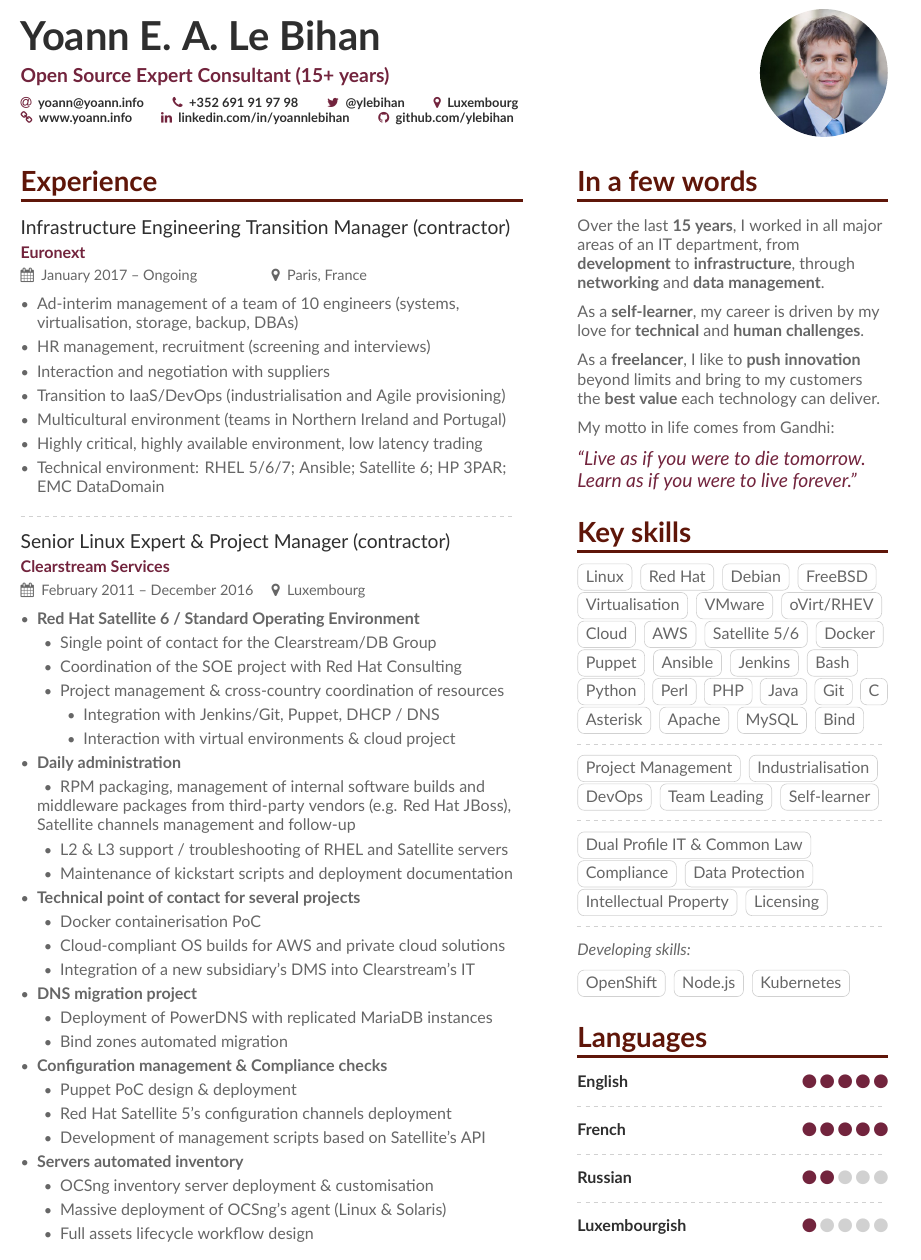
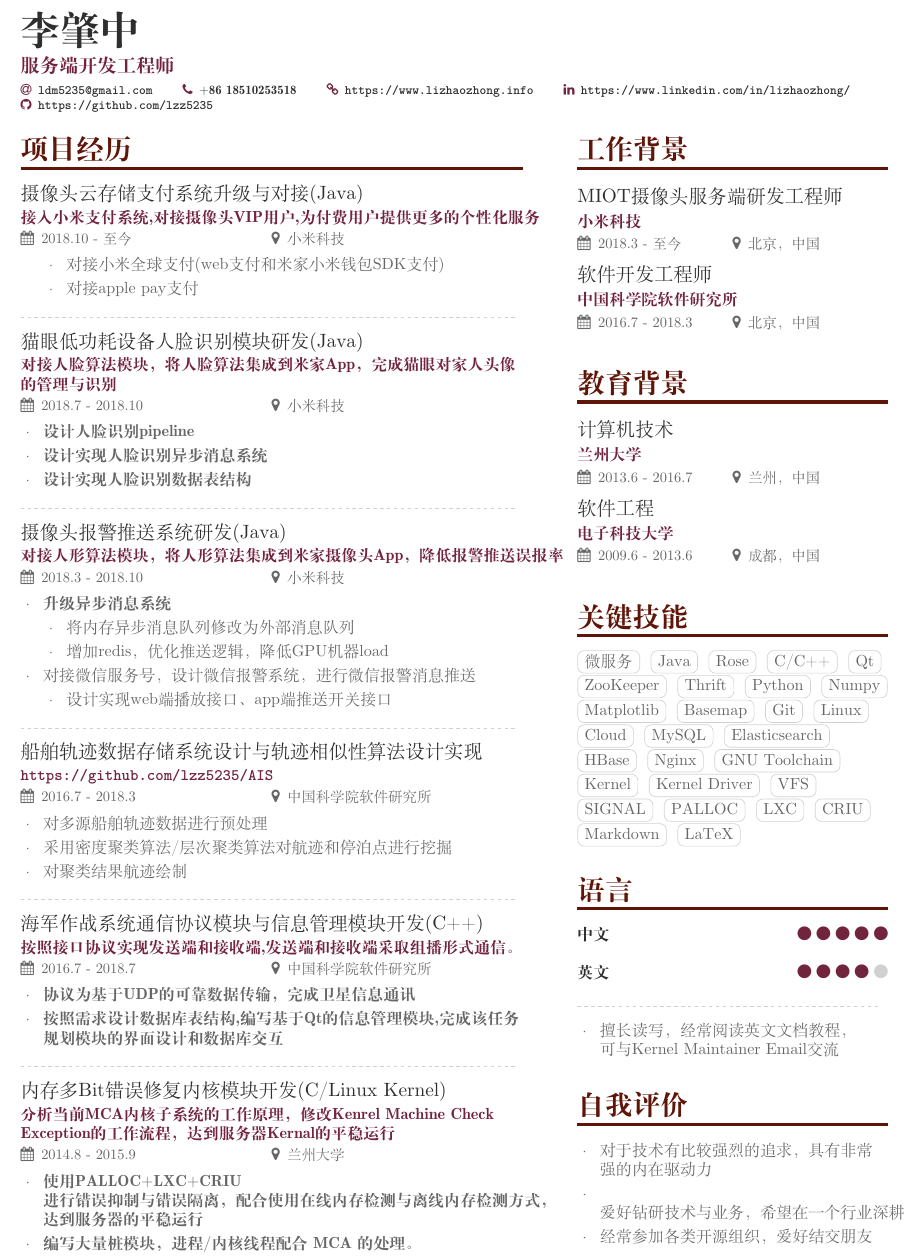
Before and after one commit to lzz5235/Resume, a LaTeX CV (new-resume/main.tex, which reads new-resume/page1sidebar.tex): part of page 1 of 2 before the commit and part of the page after it, cut at the place of the change. Compiled offline with XeLaTeX; a missing font is replaced by an installed copy or a similar font.

Commit message:
update cv

```diff
--- a/new-resume/main.tex
+++ b/new-resume/main.tex
@@ -42,12 +42,10 @@
 % Change the font if you want to.
 
 % If using pdflatex:
-\usepackage[utf8]{inputenc}
-\usepackage[T1]{fontenc}
-\usepackage[default]{lato}
+\usepackage{CJKutf8}
 
 % If using xelatex or lualatex:
-% \setmainfont{Lato}
+\setmainfont{SimSun}
 
 % Change the colours if you want to
 \definecolor{Mulberry}{HTML}{72243D}
@@ -67,20 +65,20 @@
 %\addbibresource{sample.bib}
 
 \begin{document}
-\name{Yoann E. A. Le Bihan}
-\tagline{Open Source Expert Consultant (15+ years)}
-\photo{2.8cm}{Yo_prof}
+\name{李肇中}
+\tagline{服务端开发工程师}
+%\photo{1.5cm}{Yo_prof.jpg}
 \personalinfo{%
   % Not all of these are required!
   % You can add your own with \printinfo{symbol}{detail}
-  \email{yoann@yoann.info}
-  \phone{+352 691 91 97 98}
+  \email{\url{ldm5235@gmail.com}}
+  \phone{+86 18510253518}
   %\mailaddress{Address, Street, 00000 County}
-  \twitter{@ylebihan}
-  \location{Luxembourg}\\
-  \homepage{www.yoann.info}
-  \linkedin{linkedin.com/in/yoannlebihan}
-  \github{github.com/ylebihan}
+  %\location{Beijing}\\
+  \homepage{\url{https://www.lizhaozhong.info}}
+  %\homepage{\url{http://lzz5235.github.io}}
+  \linkedin{\url{https://www.linkedin.com/in/lizhaozhong/}}
+  \github{\url{https://github.com/lzz5235}}
   %% You MUST add the academicons option to \documentclass, then compile with LuaLaTeX or XeLaTeX, if you want to use \orcid or other academicons commands.
 %   \orcid{orcid.org/0000-0000-0000-0000}
 }
@@ -94,61 +92,20 @@
 %% You can always just use \marginpar{...} if you do
 %% not need to align the top of the contents to any
 %% \cvsection title in the "main" bar.
-\cvsection[page1sidebar]{Experience}
+\cvsection[page1sidebar]{项目经历}
 
-\cvevent{Infrastructure Engineering Transition Manager (contractor)}{Euronext}{January 2017 -- Ongoing}{Paris, France}
+\cvevent{摄像头云存储支付系统升级与对接(Java)}{接入小米支付系统,对接摄像头VIP用户,为付费用户提供更多的个性化服务}{2018.10 - 至今}{小米科技}
 \begin{itemize}
-\item Ad-interim management of a team of 10 engineers (systems, virtualisation, storage, backup, DBAs)
-\item HR management, recruitment (screening and interviews)
-\item Interaction and negotiation with suppliers
-\item Transition to IaaS/DevOps (industrialisation and Agile provisioning)
-\item Multicultural environment (teams in Northern Ireland and Portugal)
-\item Highly critical, highly available environment, low latency trading
-\item Technical environment: RHEL 5/6/7; Ansible; Satellite 6; HP 3PAR; EMC DataDomain
+\setlength{\itemindent}{.2in}
+\item 对接小米全球支付(web支付和米家小米钱包SDK支付)
+\item 对接apple pay支付
 \end{itemize}
 
 \divider
 
-\cvevent{Senior Linux Expert \& Project Manager (contractor)}{Clearstream Services}{February 2011 -- December 2016}{Luxembourg}
+\cvevent{猫眼低功耗设备人脸识别模块研发(Java)}{对接人脸算法模块，将人脸算法集成到米家App，完成猫眼对家人头像\\的管理与识别}{2018.7 - 2018.10}{小米科技}
+
 \begin{itemize}
-\item \textbf{Red Hat Satellite 6 / Standard Operating Environment}
-\setlength{\itemindent}{.2in}
-\item Single point of contact for the Clearstream/DB Group
-\item Coordination of the SOE project with Red Hat Consulting
-\item Project management \& cross-country coordination of resources
-\setlength{\itemindent}{.4in}
-\item Integration with Jenkins/Git, Puppet, DHCP / DNS
-\item Interaction with virtual environments \& cloud project
-\setlength{\itemindent}{0in}
-\item \textbf{Daily administration}
-\setlength{\itemindent}{.2in}
-\item RPM packaging, management of internal software builds and middleware packages from third-party vendors (e.g. Red Hat JBoss), Satellite channels management and follow-up
-\item L2 \& L3 support / troubleshooting of RHEL and Satellite servers
-\item Maintenance of kickstart scripts and deployment documentation
-\setlength{\itemindent}{0in}
-\item \textbf{Technical point of contact for several projects}
-\setlength{\itemindent}{.2in}
-\item Docker containerisation PoC
-\item Cloud-compliant OS builds for AWS and private cloud solutions
-\item Integration of a new subsidiary's DMS into Clearstream's IT
-\setlength{\itemindent}{0in}
-\item \textbf{DNS migration project}
-\setlength{\itemindent}{.2in}
-\item Deployment of PowerDNS with replicated MariaDB instances
-\item Bind zones automated migration
-\setlength{\itemindent}{0in}
-\item \textbf{Configuration management \& Compliance checks}
-\setlength{\itemindent}{.2in}
-\item Puppet PoC design \& deployment
-\item Red Hat Satellite 5's configuration channels deployment
-\item Development of management scripts based on Satellite's API
-\setlength{\itemindent}{0in}
-\item \textbf{Servers automated inventory}
-\setlength{\itemindent}{.2in}
-\item OCSng inventory server deployment \& customisation
-\item Massive deployment of OCSng's agent (Linux \& Solaris)
-\item Full assets lifecycle workflow design
-\end{itemize}
-
-\addnextpagesidebar[-1ex]{page2sidebar}
-\clearpage
+\item \textbf{设计人脸识别pipeline}
+\item \textbf{设计实现人脸识别异步消息系统}
+\item \textbf{设计实现人脸识别数据表结构}
@@ -176,3 +113,4 @@
 
 \divider
 
+\cvevent{摄像头报警推送系统研发(Java)}{对接人形算法模块，将人形算法集成到米家摄像头App，降低报警推送误报率}{2018.3 - 2018.10}{小米科技}
@@ -182 +118,38 @@ Previous experience includes:
 \begin{itemize}
+\item \textbf{升级异步消息系统}
+\setlength{\itemindent}{.2in}
+\item 将内存异步消息队列修改为外部消息队列
+\item 增加redis，优化推送逻辑，降低GPU机器load
+\setlength{\itemindent}{0in}
+\item 对接微信服务号，设计微信报警系统，进行微信报警消息推送
+\setlength{\itemindent}{.2in}
+\item 设计实现web端播放接口、app端推送开关接口
+\setlength{\itemindent}{0in}
+\end{itemize}
+
+\divider
+
+\cvevent{船舶轨迹数据存储系统设计与轨迹相似性算法设计实现}{\url{https://github.com/lzz5235/AIS}}{2016.7 - 2018.3}{中国科学院软件研究所}
+\begin{itemize}
+\item 对多源船舶轨迹数据进行预处理
+\item 采用密度聚类算法/层次聚类算法对航迹和停泊点进行挖掘
+\item 对聚类结果航迹绘制
+\end{itemize}
+
+\divider
+%\cvevent{基于QGIS的卫星图像软件的二次开发(C++)}{QGIS软件可以对大量的卫星图像数据进行管理，但是该软件存在大量Bug，\\操作过程中经常崩溃。通过断点跟踪和代码分析进行Bugfix,利用\\GDAL建立图像金字塔优化图片加载缓慢的问题。}{2016.7 - 2018.7}{中国科学院软件研究所}
+
+%\addnextpagesidebar[-1ex]{page2sidebar}
+
+\cvevent{海军作战系统通信协议模块与信息管理模块开发(C++)}{按照接口协议实现发送端和接收端,发送端和接收端采取组播形式通信。}{2016.7 - 2018.7}{中国科学院软件研究所}
+\begin{itemize}
+\item \textbf{协议为基于UDP的可靠数据传输，完成卫星信息通讯}
+\item \textbf{按照需求设计数据库表结构,编写基于Qt的信息管理模块,完成该任务\\规划模块的界面设计和数据库交互}
+\end{itemize}
+
+\divider
+
+\cvevent{内存多Bit错误修复内核模块开发(C/Linux Kernel)}{分析当前MCA内核子系统的工作原理，修改Kenrel Machine Check Exception的工作流程，达到服务器Kernal的平稳运行}{2014.8 - 2015.9}{兰州大学}
+\begin{itemize}
+\item \textbf{使用PALLOC+LXC+CRIU 进行错误抑制与错误隔离，配合使用在线内存检测与离线内存检测方式，\\ 达到服务器的平稳运行}
+\item \textbf{编写大量桩模块，进程/内核线程配合 MCA 的处理。}
--- a/new-resume/page1sidebar.tex
+++ b/new-resume/page1sidebar.tex
@@ -1,113 +1,71 @@
-\cvsection{In a few words}
+\cvsection{工作背景}
 
-Over the last \textbf{15 years}, I worked in all major areas of an IT
-department, from \textbf{development} to \textbf{infrastructure}, through
-\textbf{networking} and \textbf{data management}.\\
+\cvevent{MIOT摄像头服务端研发工程师}{小米科技}{2018.3 - 至今}{北京，中国}
+
+
+\cvevent{软件开发工程师}{中国科学院软件研究所}{2016.7 - 2018.3}{北京，中国}
 
 \medskip
 
-As a \textbf{self-learner}, my career is driven
-by my love for \textbf{technical} and \textbf{human challenges}.\\
+\cvsection{教育背景}
+
+\cvevent{计算机技术}{兰州大学}{2013.6 - 2016.7}{兰州，中国}
+
+\cvevent{软件工程}{电子科技大学}{2009.6 - 2013.6}{成都，中国}
 
 \medskip
 
-As a \textbf{freelancer}, I like to \textbf{push innovation} beyond limits and
-bring to my customers the \textbf{best value} each technology can deliver.\\
+\cvsection{关键技能}
+
+\cvtag{微服务}
+\cvtag{Java}
+\cvtag{Rose}
+\cvtag{C/C++}
+\cvtag{Qt}
+\cvtag{ZooKeeper}
+\cvtag{Thrift}
+\cvtag{Python}
+\cvtag{Numpy}
+\cvtag{Matplotlib}
+\cvtag{Basemap}
+\cvtag{Git}
+\cvtag{Linux}
+\cvtag{Cloud}
+\cvtag{MySQL}
+\cvtag{Elasticsearch}
+\cvtag{HBase}
+\cvtag{Nginx}
+\cvtag{GNU Toolchain}
+\cvtag{Kernel}
+\cvtag{Kernel Driver}
+\cvtag{VFS}
+\cvtag{SIGNAL}
+\cvtag{PALLOC}
+\cvtag{LXC}
+\cvtag{CRIU}
+\cvtag{Markdown}
+\cvtag{LaTeX}
 
 \medskip
 
-My motto in life comes from Gandhi:\\
+\cvsection{语言}
 
-\medskip
-
-\begin{quote}
-``Live as if you were to die tomorrow.\\
-Learn as if you were to live forever.''
-\end{quote}
-
-\medskip
-
-%\cvsection{Most Proud of}
-
-%\cvachievement{\faTrophy}{Fantastic Achievement}{and some details about it}
-
-%\divider
-
-%\cvachievement{\faHeartbeat}{Another achievement}{more details about it of course}
-
-%\divider
-
-%\cvachievement{\faHeartbeat}{Another achievement}{more details about it of course}
-
-\cvsection{Key skills}
-
-\cvtag{Linux}
-\cvtag{Red Hat}
-\cvtag{Debian}
-\cvtag{FreeBSD}
-\cvtag{Virtualisation}
-\cvtag{VMware}
-\cvtag{oVirt/RHEV}
-\cvtag{Cloud}
-\cvtag{AWS}
-\cvtag{Satellite 5/6}
-\cvtag{Docker}
-\cvtag{Puppet}
-\cvtag{Ansible}
-\cvtag{Jenkins}
-\cvtag{Bash}
-\cvtag{Python}
-\cvtag{Perl}
-\cvtag{PHP}
-\cvtag{Java}
-\cvtag{Git}
-\cvtag{C}
-\cvtag{Asterisk}
-\cvtag{Apache}
-\cvtag{MySQL}
-\cvtag{Bind}
-
+\cvskill{中文}{5}
 \divider
-
-\cvtag{Project Management}
-\cvtag{Industrialisation}
-\cvtag{DevOps}
-\cvtag{Team Leading}
-\cvtag{Self-learner}
-
+\cvskill{英文}{4}
 \divider
-
-\cvtag{Dual Profile IT \& Common Law}
-\cvtag{Compliance}
-\cvtag{Data Protection}
-\cvtag{Intellectual Property}
-\cvtag{Licensing}
-
-\divider
-
-\textit{Developing skills:}\\
-\medskip
-
-\cvtag{OpenShift}
-\cvtag{Node.js}
-\cvtag{Kubernetes}
-
-\medskip
-
-\cvsection{Languages}
-
-\cvskill{English}{5}
-\divider
-
-\cvskill{French}{5}
-\divider
-
-\cvskill{Russian}{2}
-\divider
-
-\cvskill{Luxembourgish}{1}
+\begin{itemize}
+\item 擅长读写，经常阅读英文文档教程，\\可与Kernel Maintainer Email交流
+\end{itemize}
 
 %% Yeah I didn't spend too much time making all the
 %% spacing consistent... sorry. Use \smallskip, \medskip,
 %% \bigskip, \vpsace etc to make ajustments.
 \medskip
+
+\cvsection{自我评价}
+\begin{itemize}
+\item 对于技术有比较强烈的追求，具有非常\\强的内在驱动力
+\item 爱好钻研技术与业务，希望在一个行业深耕
+\item 经常参加各类开源组织，爱好结交朋友
+\end{itemize}
```
Also changed, not shown: new-resume/page2sidebar.tex (+18 -35 lines), new-resume/Makefile (added), new-resume/Yo_prof.jpg, new-resume/main.pdf, new-resume/main.tex (38 more changed lines), 1 other file.
